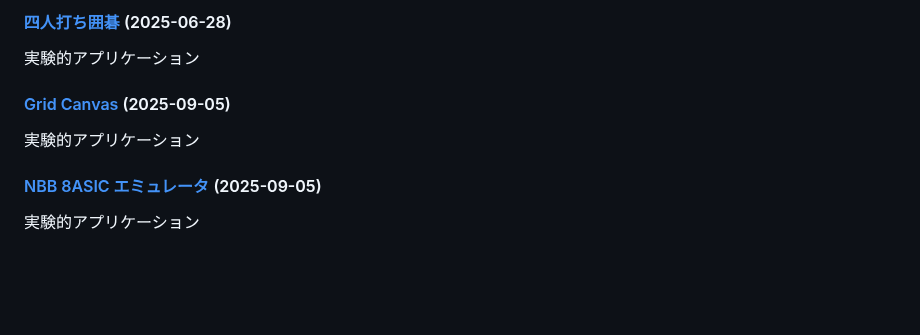
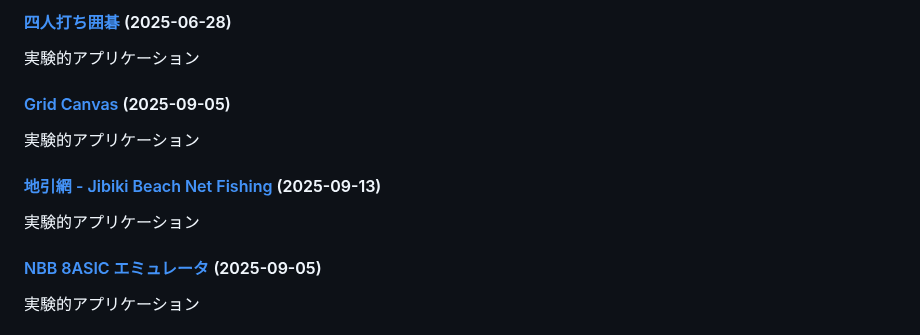
Before and after one commit to ogawahideto/genai, a Markdown page: README.md, the part around the change. GitHub-like rendering; blank space fills up the shorter version.

Commit message:
Update README.md with new applications (categorized format)
🤖 Auto-generated by post-commit hook

```diff
--- a/README.md
+++ b/README.md
@@ -235,6 +235,9 @@ AI・チャットアプリケーション
 #### [Grid Canvas](hougan/) (2025-09-05)
 実験的アプリケーション
 
+#### [地引網 - Jibiki Beach Net Fishing](jibiki/) (2025-09-13)
+実験的アプリケーション
+
 #### [NBB 8ASIC エミュレータ](NBB8ASIC/) (2025-09-05)
 実験的アプリケーション
 
```
